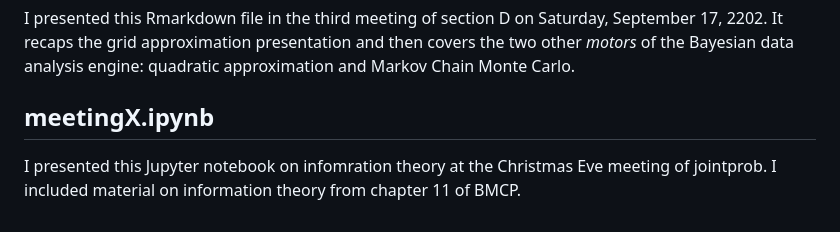
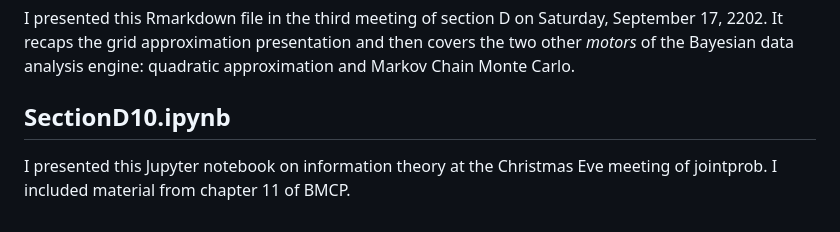
Before and after one commit to MooersLab/jointprob1D, a Markdown page: README.md, the part around the change. GitHub-like rendering.

```diff
--- a/README.md
+++ b/README.md
@@ -96,7 +96,7 @@ I presented this Rmarkdown file in the third meeting of section D on Saturday, S
 It recaps the grid approximation presentation and then covers the two other *motors* of the Bayesian data analysis engine: quadratic approximation and Markov Chain Monte Carlo.
 
 
-## meetingX.ipynb
+## SectionD10.ipynb
 
-I presented this Jupyter notebook on infomration theory at the Christmas Eve meeting of jointprob.
-I included material on information theory from chapter 11 of BMCP.
+I presented this Jupyter notebook on information theory at the Christmas Eve meeting of jointprob.
+I included material from chapter 11 of BMCP.
```
